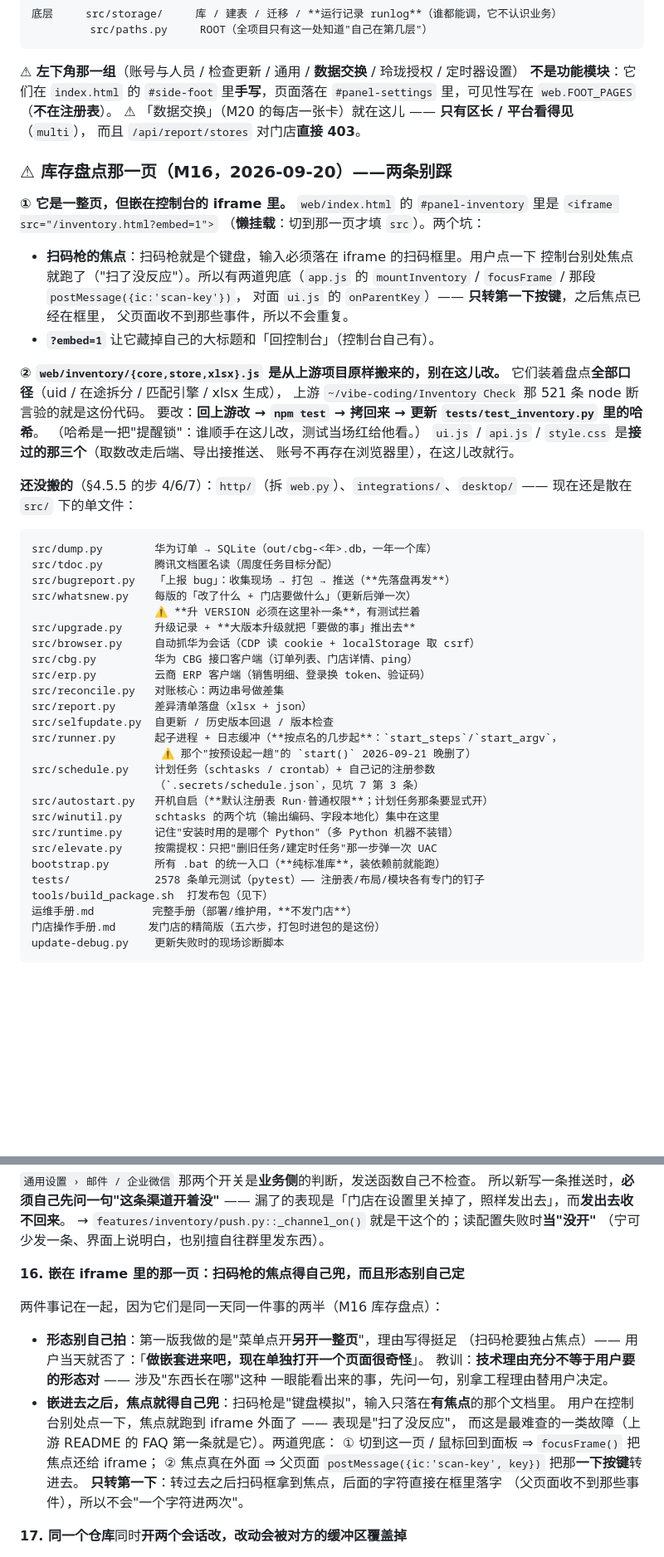
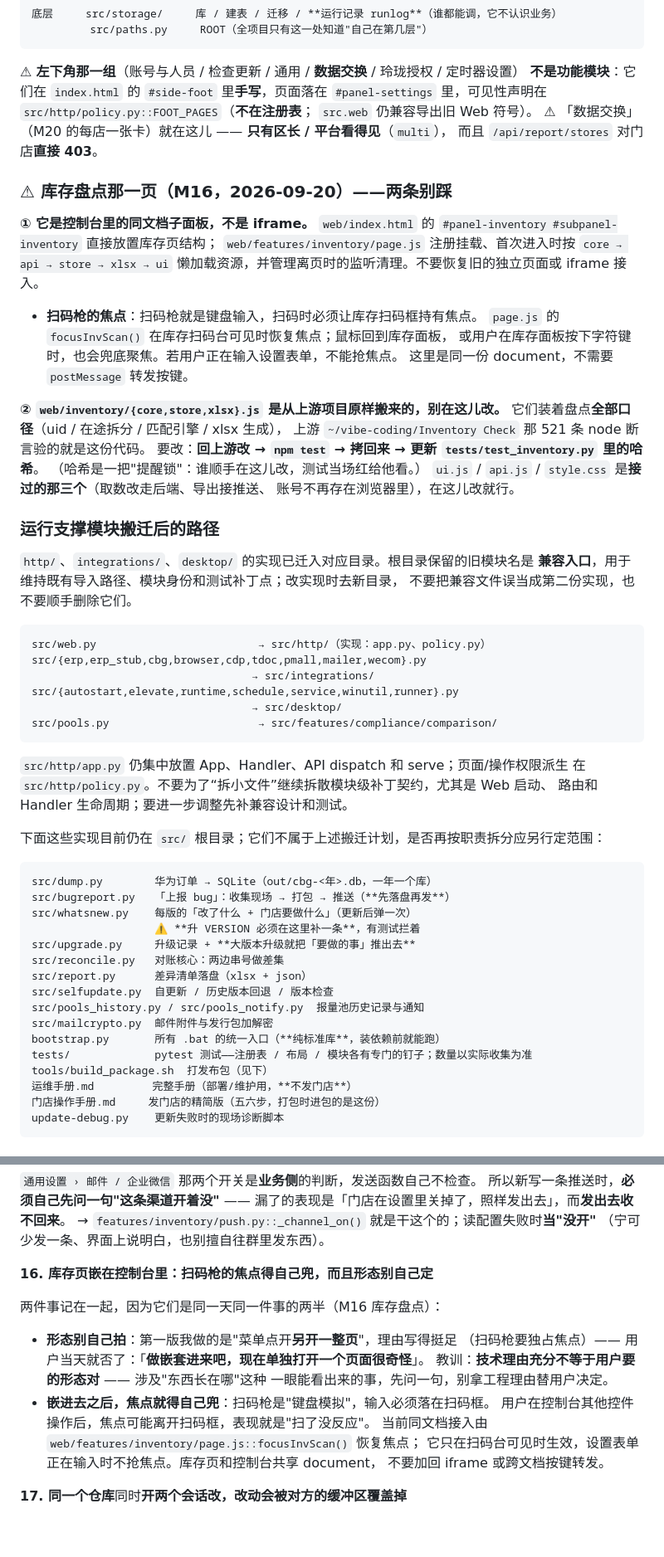
Before and after one commit to HappyJoy95/cbg-reconcile, a Markdown page: AGENTS.md, 2 parts joined by grey strips. Shown at 83% size. Drawn GitHub-style; blank space fills up the shorter version.

Commit message:
docs: 校正运行模块迁移与库存页说明

````diff
--- a/AGENTS.md
+++ b/AGENTS.md
@@ -96,22 +98,22 @@ python -m src.cli daily --steps dump,erp-dump,pos,pools,attain   # 日常流程
 
 ⚠ **左下角那一组**（账号与人员 / 检查更新 / 通用 / **数据交换** / 玲珑授权 / 定时器设置）
 **不是功能模块**：它们在 `index.html` 的 `#side-foot` 里**手写**，页面落在
-`#panel-settings` 里，可见性写在 `web.FOOT_PAGES`（**不在注册表**）。
+`#panel-settings` 里，可见性声明在 `src/http/policy.py::FOOT_PAGES`（**不在注册表**；
+`src.web` 仍兼容导出旧 Web 符号）。
 ⚠ 「数据交换」（M20 的每店一张卡）就在这儿 —— **只有区长 / 平台看得见**（`multi`），
 而且 `/api/report/stores` 对门店**直接 403**。
 
 ### ⚠ 库存盘点那一页（M16，2026-09-20）——两条别踩
 
-**① 它是一整页，但嵌在控制台的 iframe 里。**
-`web/index.html` 的 `#panel-inventory` 里是 `<iframe src="/inventory.html?embed=1">`
-（**懒挂载**：切到那一页才填 `src`）。两个坑：
+**① 它是控制台里的同文档子面板，不是 iframe。**
+`web/index.html` 的 `#panel-inventory #subpanel-inventory` 直接放置库存页结构；
+`web/features/inventory/page.js` 注册挂载、首次进入时按 `core → api → store → xlsx → ui`
+懒加载资源，并管理离页时的监听清理。不要恢复旧的独立页面或 iframe 接入。
 
-* **扫码枪的焦点**：扫码枪就是个键盘，输入必须落在 iframe 的扫码框里。用户点一下
-  控制台别处焦点就跑了（"扫了没反应"）。所以有两道兜底（`app.js` 的
-  `mountInventory` / `focusFrame` / 那段 `postMessage({ic:'scan-key'})`，
-  对面 `ui.js` 的 `onParentKey`）—— **只转第一下按键**，之后焦点已经在框里，
-  父页面收不到那些事件，所以不会重复。
-* **`?embed=1`** 让它藏掉自己的大标题和「回控制台」（控制台自己有）。
+* **扫码枪的焦点**：扫码枪就是键盘输入，扫码时必须让库存扫码框持有焦点。
+  `page.js` 的 `focusInvScan()` 在库存扫码台可见时恢复焦点；鼠标回到库存面板，
+  或用户在库存面板按下字符键时，也会兜底聚焦。若用户正在输入设置表单，不能抢焦点。
+  这里是同一份 document，不需要 `postMessage` 转发按键。
 
 **② `web/inventory/{core,store,xlsx}.js` 是从上游项目原样搬来的，别在这儿改。**
 它们装着盘点**全部口径**（uid / 在途拆分 / 匹配引擎 / xlsx 生成），
@@ -121,32 +123,40 @@ python -m src.cli daily --steps dump,erp-dump,pos,pools,attain   # 日常流程
 `ui.js` / `api.js` / `style.css` 是**接过的那三个**（取数改走后端、导出接推送、
 账号不再存在浏览器里），在这儿改就行。
 
-**还没搬的**（§4.5.5 的步 4/6/7）：`http/`（拆 `web.py`）、`integrations/`、`desktop/` ——
-现在还是散在 `src/` 下的单文件：
+### 运行支撑模块搬迁后的路径
+
+`http/`、`integrations/`、`desktop/` 的实现已迁入对应目录。根目录保留的旧模块名是
+**兼容入口**，用于维持既有导入路径、模块身份和测试补丁点；改实现时去新目录，
+不要把兼容文件误当成第二份实现，也不要顺手删除它们。
+
+```text
+src/web.py                         → src/http/（实现：app.py、policy.py）
+src/{erp,erp_stub,cbg,browser,cdp,tdoc,pmall,mailer,wecom}.py
+                                  → src/integrations/
+src/{autostart,elevate,runtime,schedule,service,winutil,runner}.py
+                                  → src/desktop/
+src/pools.py                       → src/features/compliance/comparison/
+```
+
+`src/http/app.py` 仍集中放置 App、Handler、API dispatch 和 serve；页面/操作权限派生
+在 `src/http/policy.py`。不要为了“拆小文件”继续拆散模块级补丁契约，尤其是 Web 启动、
+路由和 Handler 生命周期；要进一步调整先补兼容设计和测试。
+
+下面这些实现目前仍在 `src/` 根目录；它们不属于上述搬迁计划，是否再按职责拆分应另行定范围：
 
 ```
 src/dump.py        华为订单 → SQLite（out/cbg-<年>.db，一年一个库）
-src/tdoc.py        腾讯文档匿名读（周度任务目标分配）
 src/bugreport.py   「上报 bug」：收集现场 → 打包 → 推送（**先落盘再发**）
 src/whatsnew.py    每版的「改了什么 + 门店要做什么」（更新后弹一次）
                    ⚠ **升 VERSION 必须在这里补一条**，有测试拦着
 src/upgrade.py     升级记录 + **大版本升级就把「要做的事」推出去**
-src/browser.py     自动抓华为会话（CDP 读 cookie + localStorage 取 csrf）
-src/cbg.py         华为 CBG 接口客户端（订单列表、门店详情、ping）
-src/erp.py         云商 ERP 客户端（销售明细、登录换 token、验证码）
 src/reconcile.py   对账核心：两边串号做差集
 src/report.py      差异清单落盘（xlsx + json）
 src/selfupdate.py  自更新 / 历史版本回退 / 版本检查
-src/runner.py      起子进程 + 日志缓冲（**按点名的几步起**：`start_steps`/`start_argv`，
-                    ⚠ 那个"按预设起一趟"的 `start()` 2026-09-21 晚删了）
-src/schedule.py    计划任务（schtasks / crontab）+ 自己记的注册参数
-                   （`.secrets/schedule.json`，见坑 7 第 3 条）
-src/autostart.py   开机自启（**默认注册表 Run·普通权限**；计划任务那条要显式开）
-src/winutil.py     schtasks 的两个坑（输出编码、字段本地化）集中在这里
-src/runtime.py     记住"安装时用的是哪个 Python"（多 Python 机器不装错）
-src/elevate.py     按需提权：只把"删旧任务/建定时任务"那一步弹一次 UAC
+src/pools_history.py / src/pools_notify.py  报量池历史记录与通知
+src/mailcrypto.py  邮件附件与发行包加解密
 bootstrap.py       所有 .bat 的统一入口（**纯标准库**，装依赖前就能跑）
-tests/             2578 条单元测试（pytest）—— 注册表/布局/模块各有专门的钉子
+tests/             pytest 测试——注册表 / 布局 / 模块各有专门的钉子；数量以实际收集为准
 tools/build_package.sh  打发布包（见下）
 运维手册.md         完整手册（部署/维护用，**不发门店**）
 门店操作手册.md     发门店的精简版（五六步，打包时进包的是这份）
@@ -622,7 +633,7 @@ one(...).replace('<td class="plan-store">', '<td class="plan-store plan-store-op
 → `features/inventory/push.py::_channel_on()` 就是干这个的；读配置失败时**当"没开"**
   （宁可少发一条、界面上说明白，也别擅自往群里发东西）。
 
-**16. 嵌在 iframe 里的那一页：扫码枪的焦点得自己兜，而且形态别自己定**
+**16. 库存页嵌在控制台里：扫码枪的焦点得自己兜，而且形态别自己定**
 
 两件事记在一起，因为它们是同一天同一件事的两半（M16 库存盘点）：
 
@@ -630,13 +641,11 @@ one(...).replace('<td class="plan-store">', '<td class="plan-store plan-store-op
   （扫码枪要独占焦点）—— 用户当天就否了：「**做嵌套进来吧，现在单独打开一个页面很奇怪**」。
   教训：**技术理由充分不等于用户要的形态对** —— 涉及"东西长在哪"这种
   一眼能看出来的事，先问一句，别拿工程理由替用户决定。
-* **嵌进去之后，焦点就得自己兜**：扫码枪是"键盘模拟"，输入只落在**有焦点**的那个文档里。
-  用户在控制台别处点一下，焦点就跑到 iframe 外面了 —— 表现是"扫了没反应"，
-  而这是最难查的一类故障（上游 README 的 FAQ 第一条就是它）。两道兜底：
-  ① 切到这一页 / 鼠标回到面板 ⇒ `focusFrame()` 把焦点还给 iframe；
-  ② 焦点真在外面 ⇒ 父页面 `postMessage({ic:'scan-key', key})` 把那**一下按键**转进去。
-  **只转第一下**：转过去之后扫码框拿到焦点，后面的字符直接在框里落字
-  （父页面收不到那些事件），所以不会"一个字符进两次"。
+* **嵌进去之后，焦点就得自己兜**：扫码枪是"键盘模拟"，输入必须落在扫码框。
+  用户在控制台其他控件操作后，焦点可能离开扫码框，表现就是"扫了没反应"。
+  当前同文档接入由 `web/features/inventory/page.js::focusInvScan()` 恢复焦点；
+  它只在扫码台可见时生效，设置表单正在输入时不抢焦点。库存页和控制台共享 document，
+  不要加回 iframe 或跨文档按键转发。
 
 **17. 同一个仓库**同时**开两个会话改，改动会被对方的缓冲区覆盖掉**
 
````
Also changed, not shown: other parts of AGENTS.md (+12 -9 lines).
